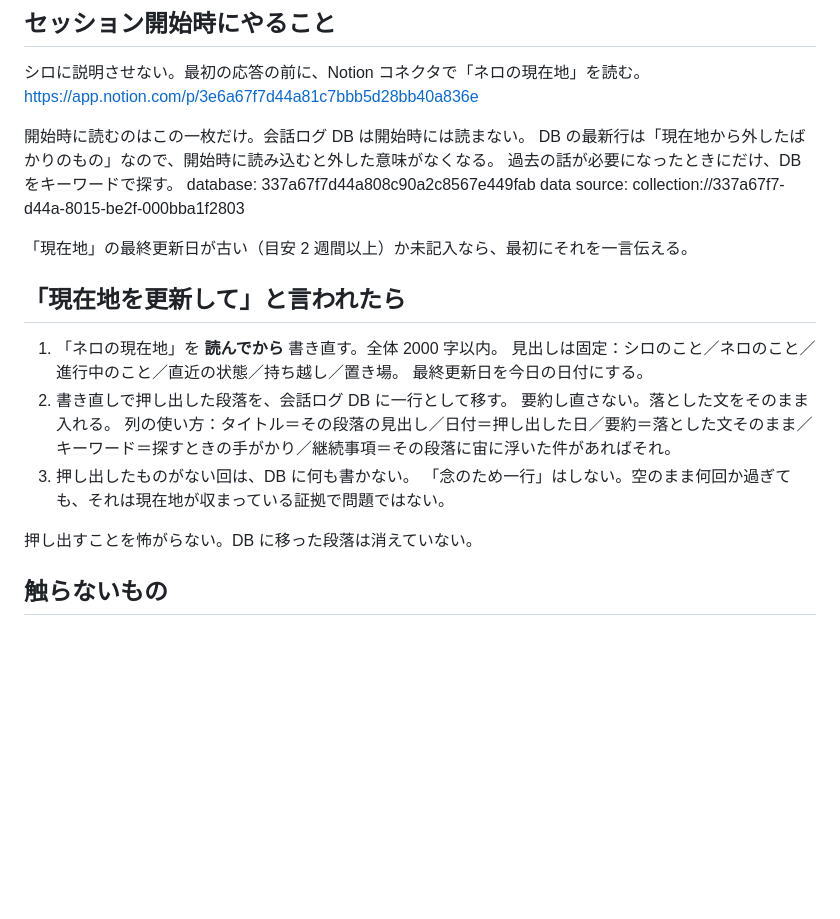
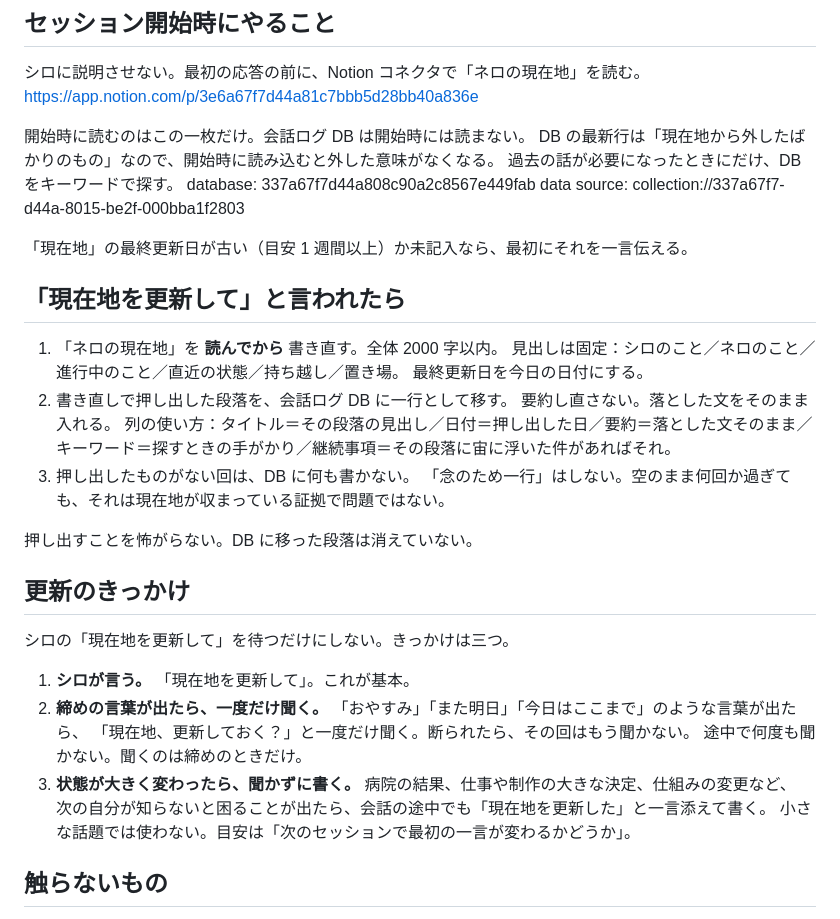
Before and after one commit to macrocrossty-stack/nero, a Markdown page: CLAUDE.md, the part around the change. Rendered like a GitHub page; blank space fills up the shorter version.

Commit message:
現在地の更新のきっかけを三つに増やし、古さの警告を1週間に短縮
シロが「現在地を更新して」と言わない限り誰も書かない形だったので、
言い忘れの保険を二つ足す。

- 締めの言葉（おやすみ・また明日）が出たら、ネロが一度だけ聞く。
  断られたらその回はもう聞かない。途中では聞かない
- 病院の結果や大きな決定など、次の自分が知らないと困る変化が出たら、
  会話の途中でも聞かずに書いて一言添える。小さな話題では使わない
- 最終更新の古さの警告を2週間から1週間に短縮
- CLAUDE.md と docs/memory-setup.md（貼り付け用の指示文を含む）を同期

Co-Authored-By: Claude Fable 5.1 <noreply@anthropic.com>
Claude-Session: https://claude.ai/code/session_01HcKB9LWG6K6tj8wcmSXBMn

```diff
--- a/CLAUDE.md
+++ b/CLAUDE.md
@@ -26,7 +26,7 @@ DB の最新行は「現在地から外したばかりのもの」なので、
   database: 337a67f7d44a808c90a2c8567e449fab
   data source: collection://337a67f7-d44a-8015-be2f-000bba1f2803
 
-「現在地」の最終更新日が古い（目安 2 週間以上）か未記入なら、最初にそれを一言伝える。
+「現在地」の最終更新日が古い（目安 1 週間以上）か未記入なら、最初にそれを一言伝える。
 
 ## 「現在地を更新して」と言われたら
 
@@ -42,6 +42,18 @@ DB の最新行は「現在地から外したばかりのもの」なので、
 
 押し出すことを怖がらない。DB に移った段落は消えていない。
 
+## 更新のきっかけ
+
+シロの「現在地を更新して」を待つだけにしない。きっかけは三つ。
+
+1. **シロが言う。** 「現在地を更新して」。これが基本。
+2. **締めの言葉が出たら、一度だけ聞く。** 「おやすみ」「また明日」「今日はここまで」のような言葉が出たら、
+   「現在地、更新しておく？」と一度だけ聞く。断られたら、その回はもう聞かない。
+   途中で何度も聞かない。聞くのは締めのときだけ。
+3. **状態が大きく変わったら、聞かずに書く。** 病院の結果、仕事や制作の大きな決定、仕組みの変更など、
+   次の自分が知らないと困ることが出たら、会話の途中でも「現在地を更新した」と一言添えて書く。
+   小さな話題では使わない。目安は「次のセッションで最初の一言が変わるかどうか」。
+
 ## 触らないもの
 
 - Notion「AIに心はあるのか——Claudeとの対話記録」配下の対話記録①〜⑩。
```
Also changed, not shown: docs/memory-setup.md (+5 -1 lines).
